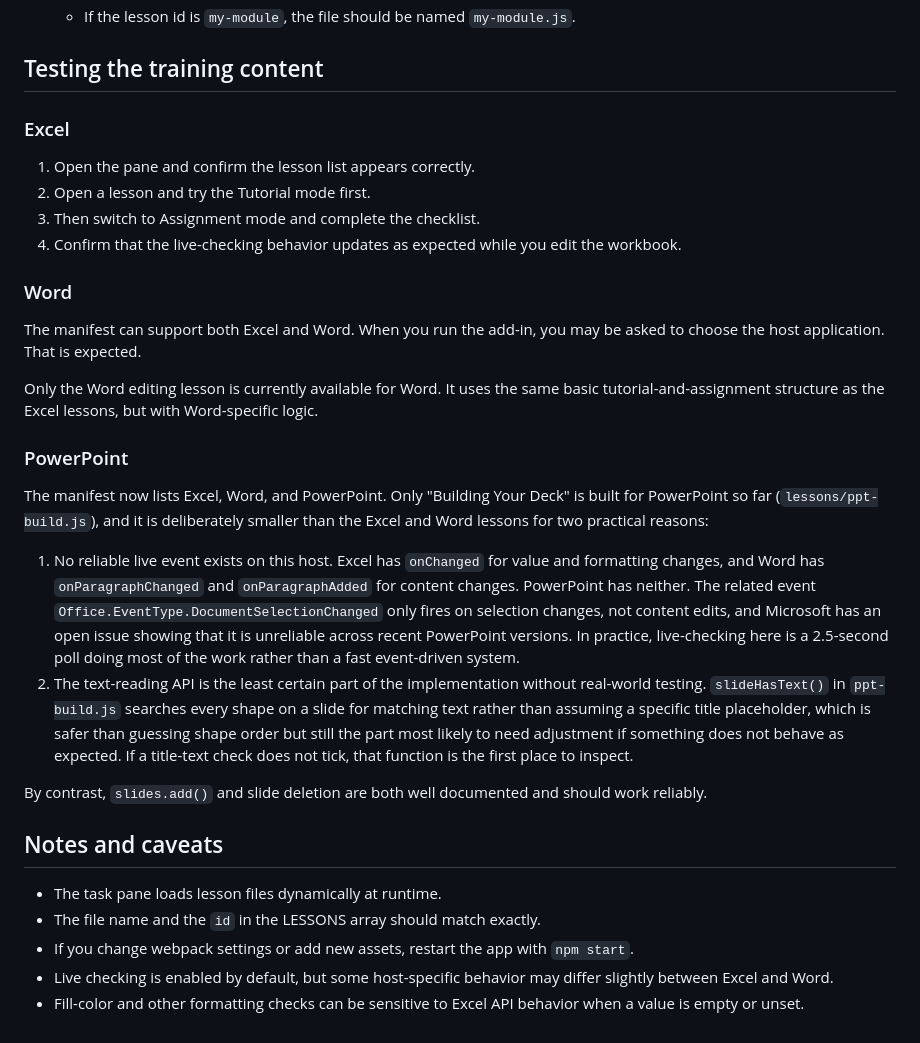
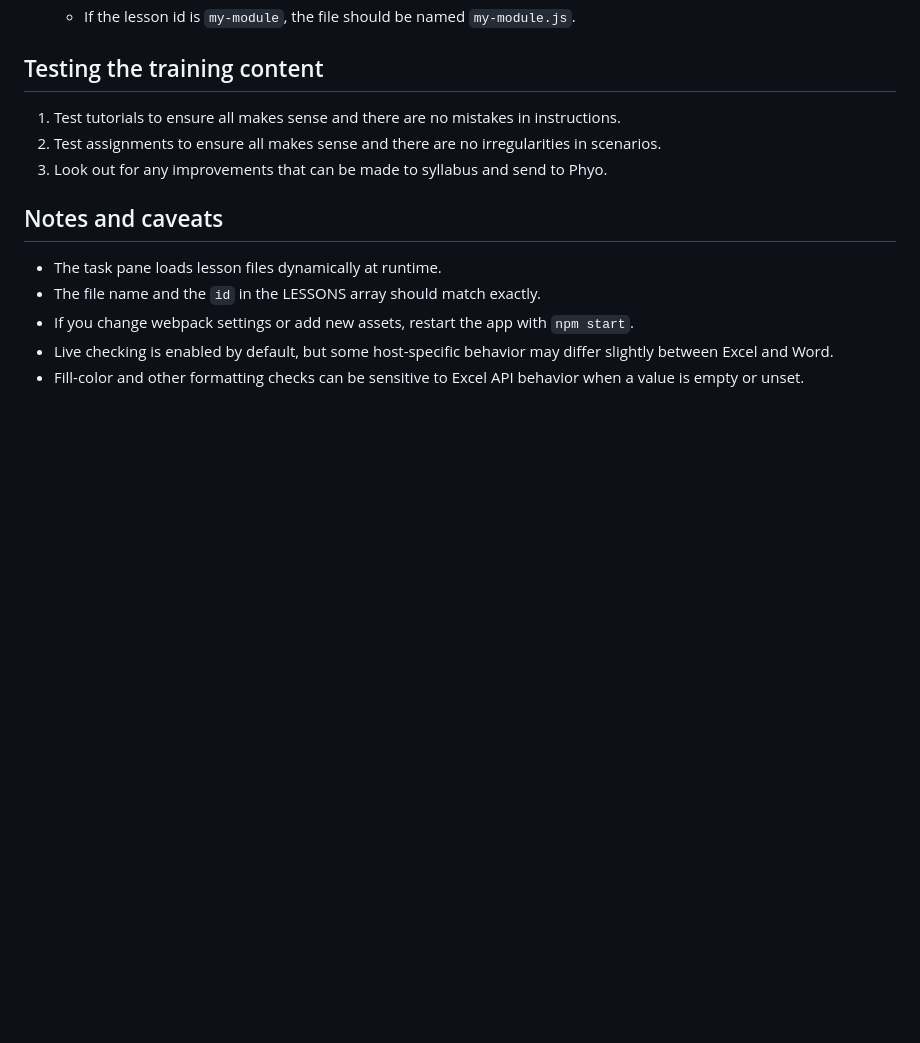
Before and after one commit to Phyobiotic/office_training_RIPB, a Markdown page: README.md, the part around the change. Drawn GitHub-style; blank space fills up the shorter version.

```diff
--- a/README.md
+++ b/README.md
@@ -106,27 +106,9 @@ To add a new lesson or module, follow these steps:
 
 ## Testing the training content
 
-### Excel
-
-1. Open the pane and confirm the lesson list appears correctly.
-2. Open a lesson and try the Tutorial mode first.
-3. Then switch to Assignment mode and complete the checklist.
-4. Confirm that the live-checking behavior updates as expected while you edit the workbook.
-
-### Word
-
-The manifest can support both Excel and Word. When you run the add-in, you may be asked to choose the host application. That is expected.
-
-Only the Word editing lesson is currently available for Word. It uses the same basic tutorial-and-assignment structure as the Excel lessons, but with Word-specific logic.
-
-### PowerPoint
-
-The manifest now lists Excel, Word, and PowerPoint. Only "Building Your Deck" is built for PowerPoint so far (`lessons/ppt-build.js`), and it is deliberately smaller than the Excel and Word lessons for two practical reasons:
-
-1. No reliable live event exists on this host. Excel has `onChanged` for value and formatting changes, and Word has `onParagraphChanged` and `onParagraphAdded` for content changes. PowerPoint has neither. The related event `Office.EventType.DocumentSelectionChanged` only fires on selection changes, not content edits, and Microsoft has an open issue showing that it is unreliable across recent PowerPoint versions. In practice, live-checking here is a 2.5-second poll doing most of the work rather than a fast event-driven system.
-2. The text-reading API is the least certain part of the implementation without real-world testing. `slideHasText()` in `ppt-build.js` searches every shape on a slide for matching text rather than assuming a specific title placeholder, which is safer than guessing shape order but still the part most likely to need adjustment if something does not behave as expected. If a title-text check does not tick, that function is the first place to inspect.
-
-By contrast, `slides.add()` and slide deletion are both well documented and should work reliably.
+1. Test tutorials to ensure all makes sense and there are no mistakes in instructions.
+2. Test assignments to ensure all makes sense and there are no irregularities in scenarios.
+3. Look out for any improvements that can be made to syllabus and send to Phyo.
 
 ## Notes and caveats
 
```
